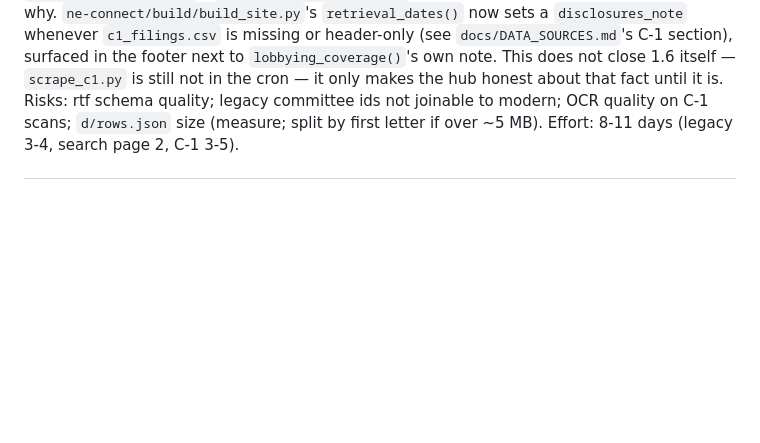
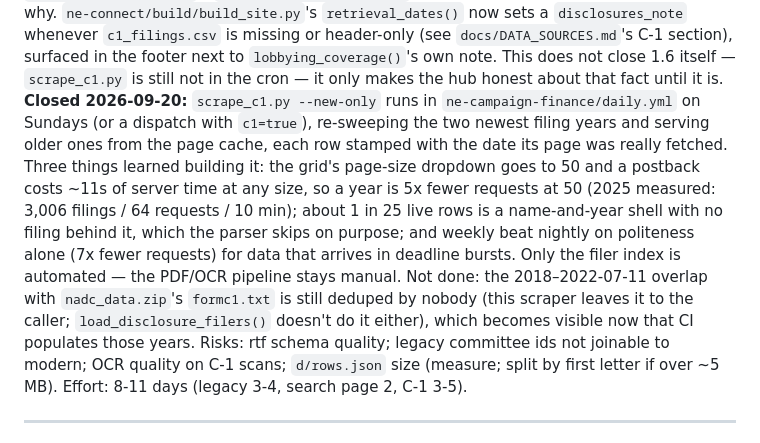
Before and after one commit to diepjustin/ne-connect, a Markdown page: PLAN.md, the part around the change. Drawn GitHub-style; blank space fills up the shorter version.

```diff
--- a/PLAN.md
+++ b/PLAN.md
@@ -414,6 +414,21 @@ published page saying why. `ne-connect/build/build_site.py`'s
 C-1 section), surfaced in the footer next to `lobbying_coverage()`'s own
 note. This does not close 1.6 itself — `scrape_c1.py` is still not in the
 cron — it only makes the hub honest about that fact until it is.
+**Closed 2026-09-20:** `scrape_c1.py --new-only` runs in
+`ne-campaign-finance/daily.yml` on Sundays (or a dispatch with `c1=true`),
+re-sweeping the two newest filing years and serving older ones from the
+page cache, each row stamped with the date its page was really fetched.
+Three things learned building it: the grid's page-size dropdown goes to
+50 and a postback costs ~11s of server time at any size, so a year is 5x
+fewer requests at 50 (2025 measured: 3,006 filings / 64 requests / 10
+min); about 1 in 25 live rows is a name-and-year shell with no filing
+behind it, which the parser skips on purpose; and weekly beat nightly on
+politeness alone (7x fewer requests) for data that arrives in deadline
+bursts. Only the filer index is automated — the PDF/OCR pipeline stays
+manual. Not done: the 2018–2022-07-11 overlap with `nadc_data.zip`'s
+`formc1.txt` is still deduped by nobody (this scraper leaves it to the
+caller; `load_disclosure_filers()` doesn't do it either), which becomes
+visible now that CI populates those years.
 Risks: rtf schema quality; legacy committee ids not joinable to modern; OCR quality on C-1 scans; `d/rows.json` size (measure; split by first letter if over ~5 MB).
 Effort: 8-11 days (legacy 3-4, search page 2, C-1 3-5).
 
```
Also changed, not shown: docs/DATA_SOURCES.md (+16 -14 lines).
